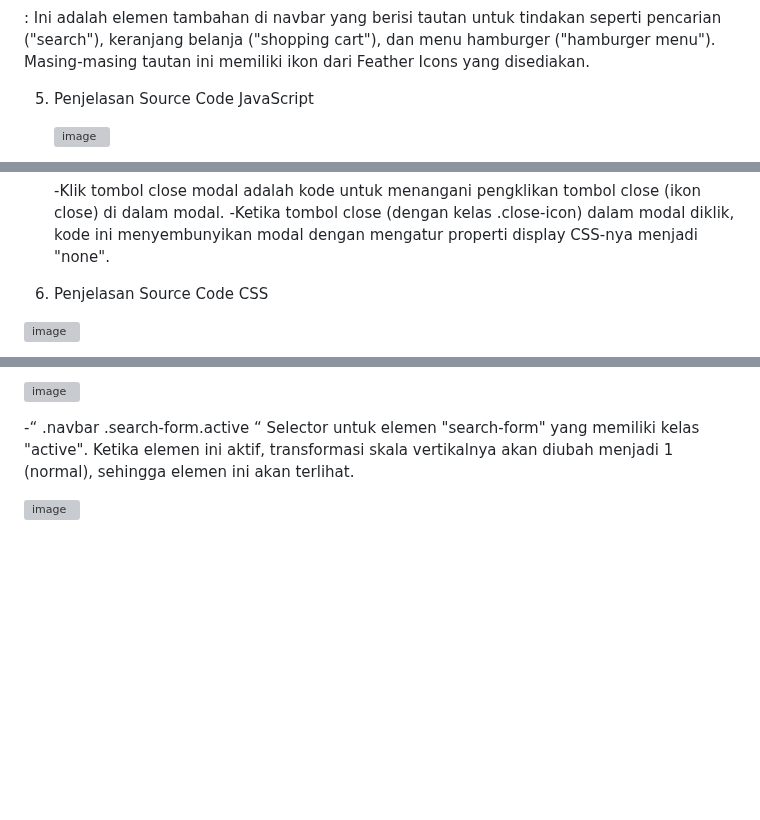
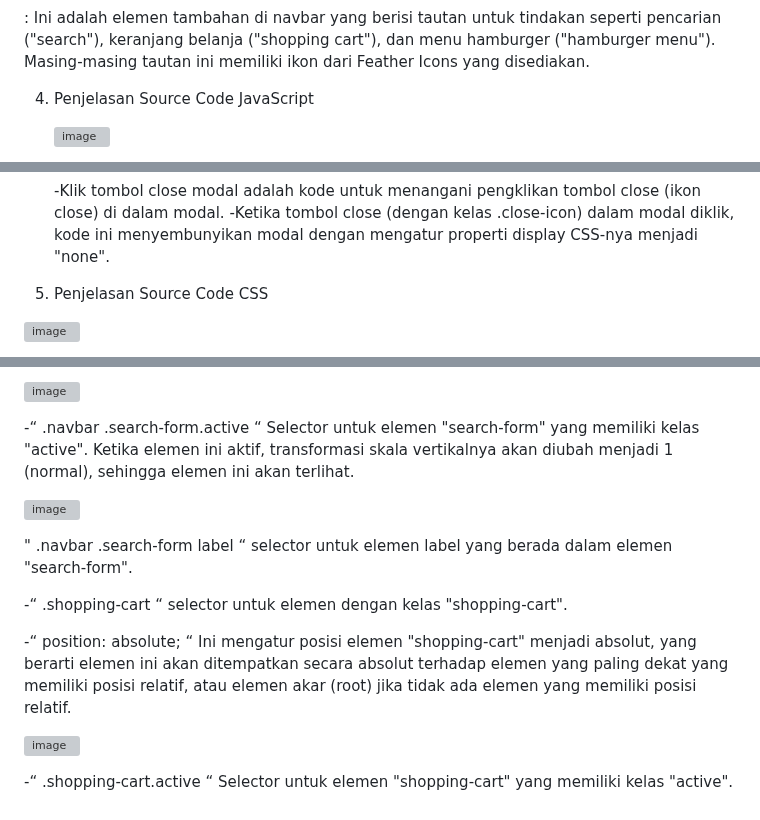
Before and after one commit to abdillahusein/Kel-2-MI2022C.github.io, a Markdown page: README.md, 3 parts joined by grey strips. GitHub-like rendering; blank space fills up the shorter version; grey boxes are pictures that could not be loaded.

```diff
--- a/README.md
+++ b/README.md
@@ -62,7 +62,7 @@ harga terjangkau.
 
    -<div class="navbar-extra">: Ini adalah elemen tambahan di navbar yang berisi tautan untuk tindakan seperti pencarian ("search"), keranjang belanja ("shopping cart"), dan menu hamburger ("hamburger menu"). Masing-masing tautan ini memiliki ikon dari Feather Icons yang disediakan.
 
-5. Penjelasan Source Code JavaScript
+4. Penjelasan Source Code JavaScript
 
    ![image](https://github.com/abdillahusein/Kel-Pemweb2-MI2022C.github.io/assets/124490604/2db87563-a219-4a9a-a4a4-9f9462b60e63)
 
@@ -98,7 +98,7 @@ harga terjangkau.
    -Klik tombol close modal adalah kode untuk menangani pengklikan tombol close (ikon close) di dalam modal.
    -Ketika tombol close (dengan kelas .close-icon) dalam modal diklik, kode ini menyembunyikan modal dengan mengatur properti display CSS-nya menjadi "none".
 
-6. Penjelasan Source Code CSS
+5. Penjelasan Source Code CSS
 
 ![image](https://github.com/abdillahusein/Kel-Pemweb2-MI2022C.github.io/assets/124483393/eeba4cf1-b2c7-4b24-9499-ad4aee4bfc1d)
 
@@ -144,3 +144,13 @@ harga terjangkau.
 -“ .navbar .search-form.active “ Selector untuk elemen "search-form" yang memiliki kelas "active". Ketika elemen ini aktif, transformasi skala vertikalnya akan diubah menjadi 1 (normal), sehingga elemen ini akan terlihat.
 
 ![image](https://github.com/abdillahusein/Kel-Pemweb2-MI2022C.github.io/assets/124483393/9af6b665-44e0-4cc6-a79e-2a8d3f8a0699)
+
+" .navbar .search-form label “ selector untuk elemen label yang berada dalam elemen "search-form".
+
+-“ .shopping-cart “ selector untuk elemen dengan kelas "shopping-cart".
+
+-“ position: absolute; “ Ini mengatur posisi elemen "shopping-cart" menjadi absolut, yang berarti elemen ini akan ditempatkan secara absolut terhadap elemen yang paling dekat yang memiliki posisi relatif, atau elemen akar (root) jika tidak ada elemen yang memiliki posisi relatif.
+
+![image](https://github.com/abdillahusein/Kel-Pemweb2-MI2022C.github.io/assets/124483393/35703acb-0e7c-419a-b68b-9c24e1257d07)
+
+-“ .shopping-cart.active “ Selector untuk elemen "shopping-cart" yang memiliki kelas "active".
```
